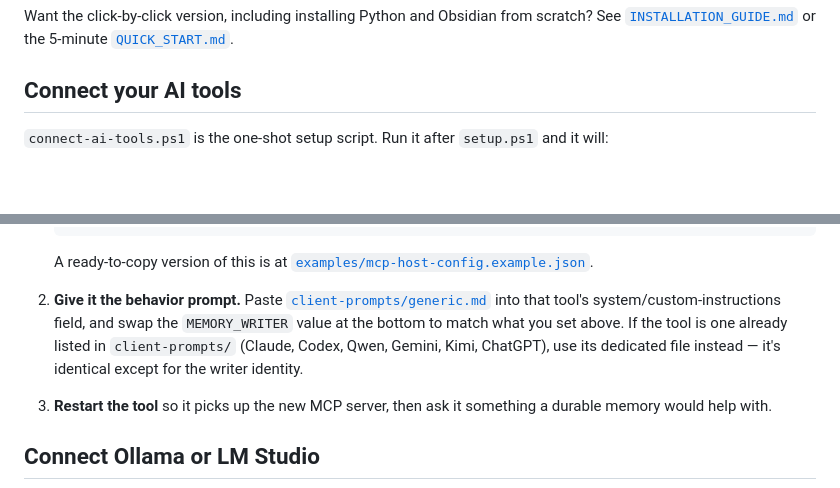
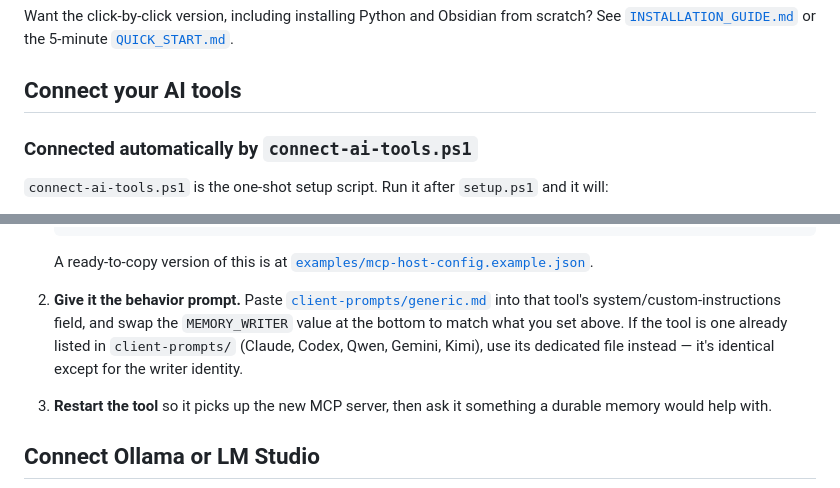
Before and after one commit to vib28/ai-memory-hub, a Markdown page: README.md, 2 parts joined by grey strips. Rendered like a GitHub page; blank space fills up the shorter version.

```diff
--- a/README.md
+++ b/README.md
@@ -143,6 +145,8 @@ Want the click-by-click version, including installing Python and Obsidian from s
 
 ## Connect your AI tools
 
+### Connected automatically by `connect-ai-tools.ps1`
+
 `connect-ai-tools.ps1` is the one-shot setup script. Run it after `setup.ps1` and it will:
 
 1. **Detect** which supported AI CLIs are installed on the machine.
@@ -192,7 +226,7 @@ Anything that can launch an MCP server over stdio can join the same shared memor
 
    A ready-to-copy version of this is at [`examples/mcp-host-config.example.json`](examples/mcp-host-config.example.json).
 
-2. **Give it the behavior prompt.** Paste [`client-prompts/generic.md`](client-prompts/generic.md) into that tool's system/custom-instructions field, and swap the `MEMORY_WRITER` value at the bottom to match what you set above. If the tool is one already listed in `client-prompts/` (Claude, Codex, Qwen, Gemini, Kimi, ChatGPT), use its dedicated file instead — it's identical except for the writer identity.
+2. **Give it the behavior prompt.** Paste [`client-prompts/generic.md`](client-prompts/generic.md) into that tool's system/custom-instructions field, and swap the `MEMORY_WRITER` value at the bottom to match what you set above. If the tool is one already listed in `client-prompts/` (Claude, Codex, Qwen, Gemini, Kimi), use its dedicated file instead — it's identical except for the writer identity.
 
 3. **Restart the tool** so it picks up the new MCP server, then ask it something a durable memory would help with.
 
```
Also changed, not shown: other parts of README.md (+36 -4 lines).
